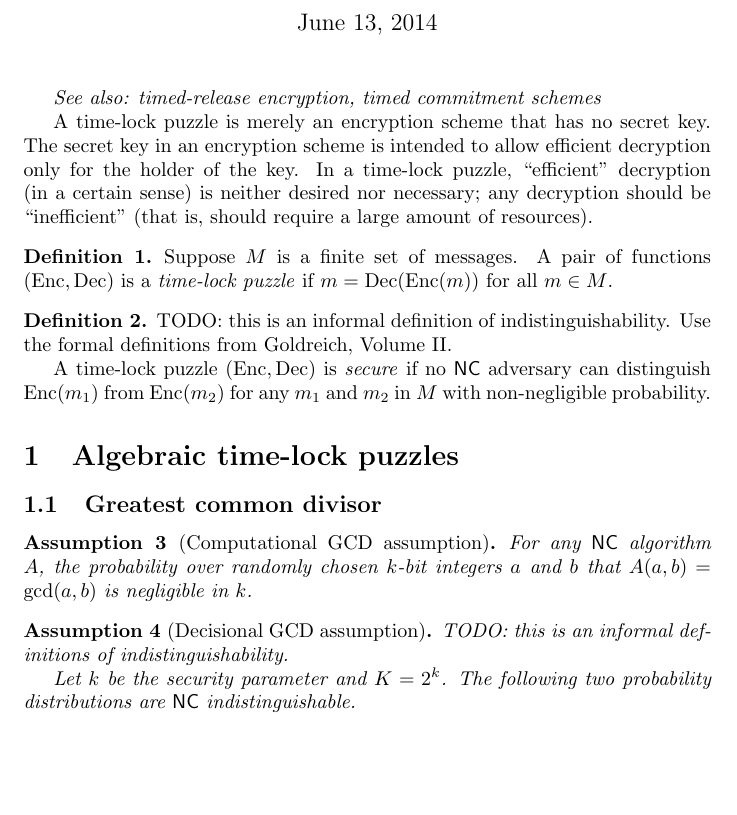
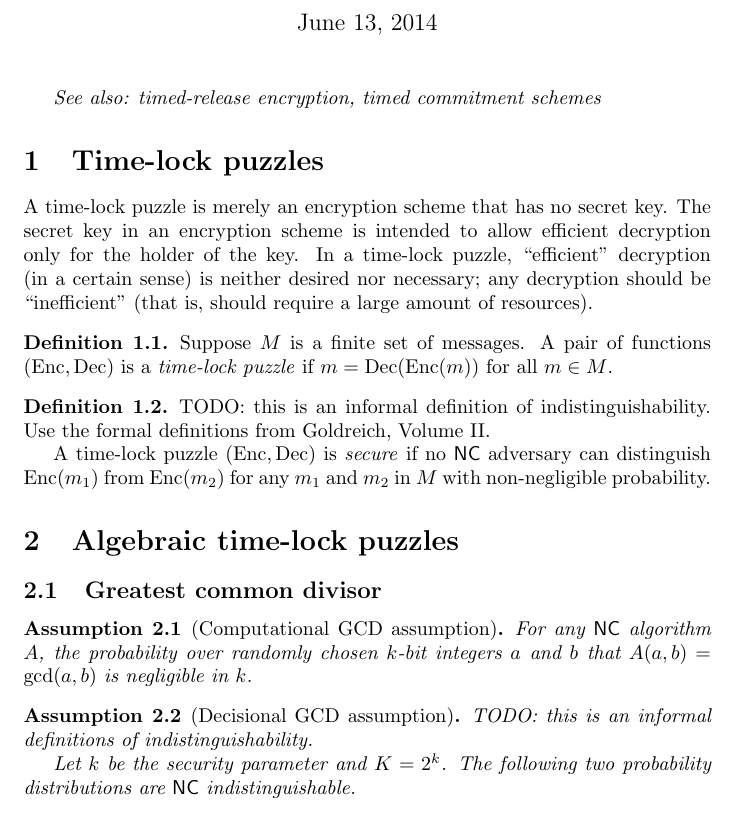
Before and after one commit to jfinkels/timelock, a LaTeX document (timelock.tex): part of page 1 of 3, cut so that both start at the same text, the shorter picture padded with empty space. Compiled offline with pdfLaTeX.

Commit message:
Titles a section.

```diff
--- a/timelock.tex
+++ b/timelock.tex
@@ -26,7 +26,7 @@
 
 %\addbibresource{references.bib}
 
-\declaretheorem[]{theorem}
+\declaretheorem[numberwithin=section]{theorem}
 \declaretheorem[numberlike=theorem]{proposition}
 \declaretheorem[numberlike=theorem]{conjecture}
 \declaretheorem[numberlike=theorem]{assumption}
@@ -60,6 +60,8 @@
 %% \end{itemize}
 
 \emph{See also: timed-release encryption, timed commitment schemes}
+
+\section{Time-lock puzzles}
 
 A time-lock puzzle is merely an encryption scheme that has no secret key.
 The secret key in an encryption scheme is intended to allow efficient decryption only for the holder of the key.
```
